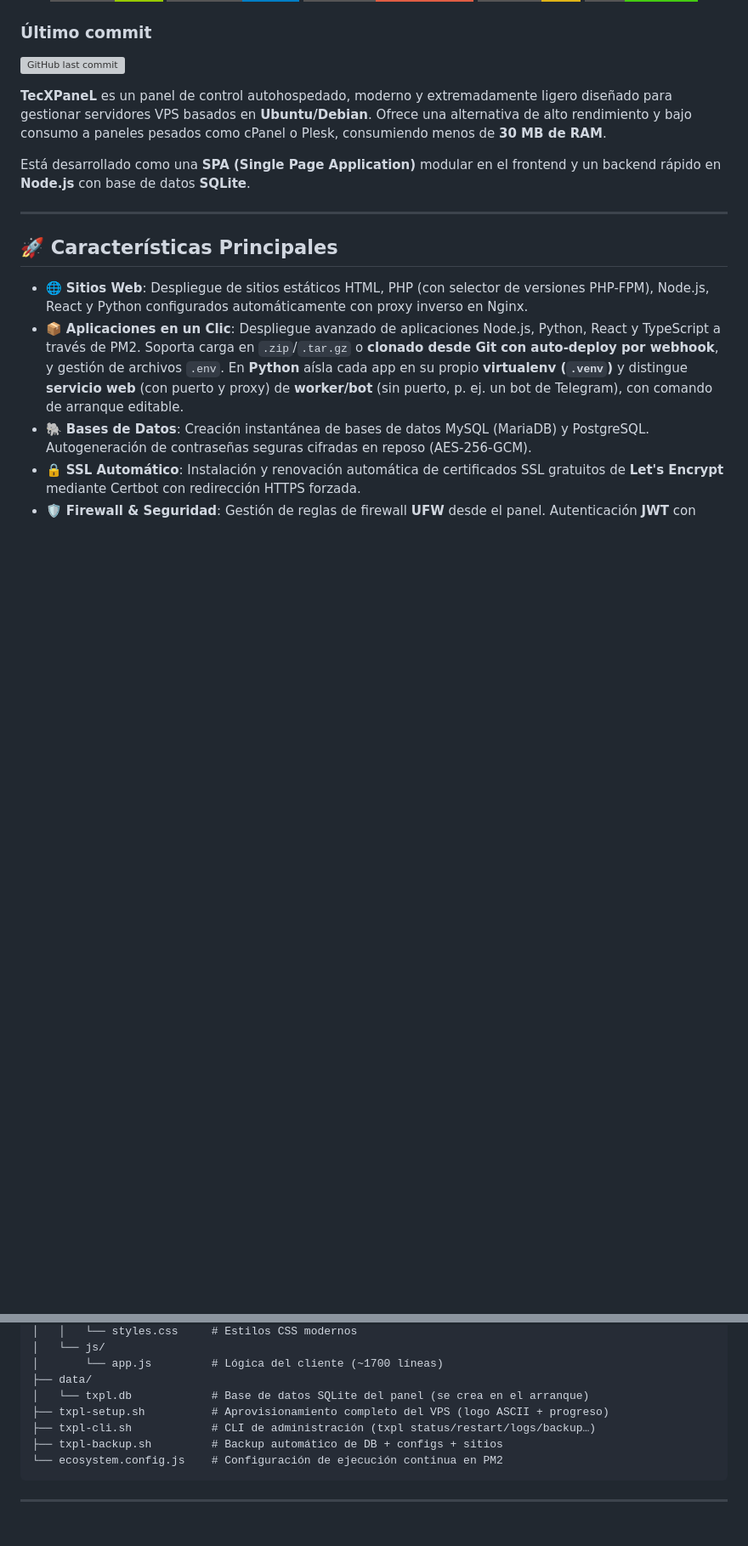
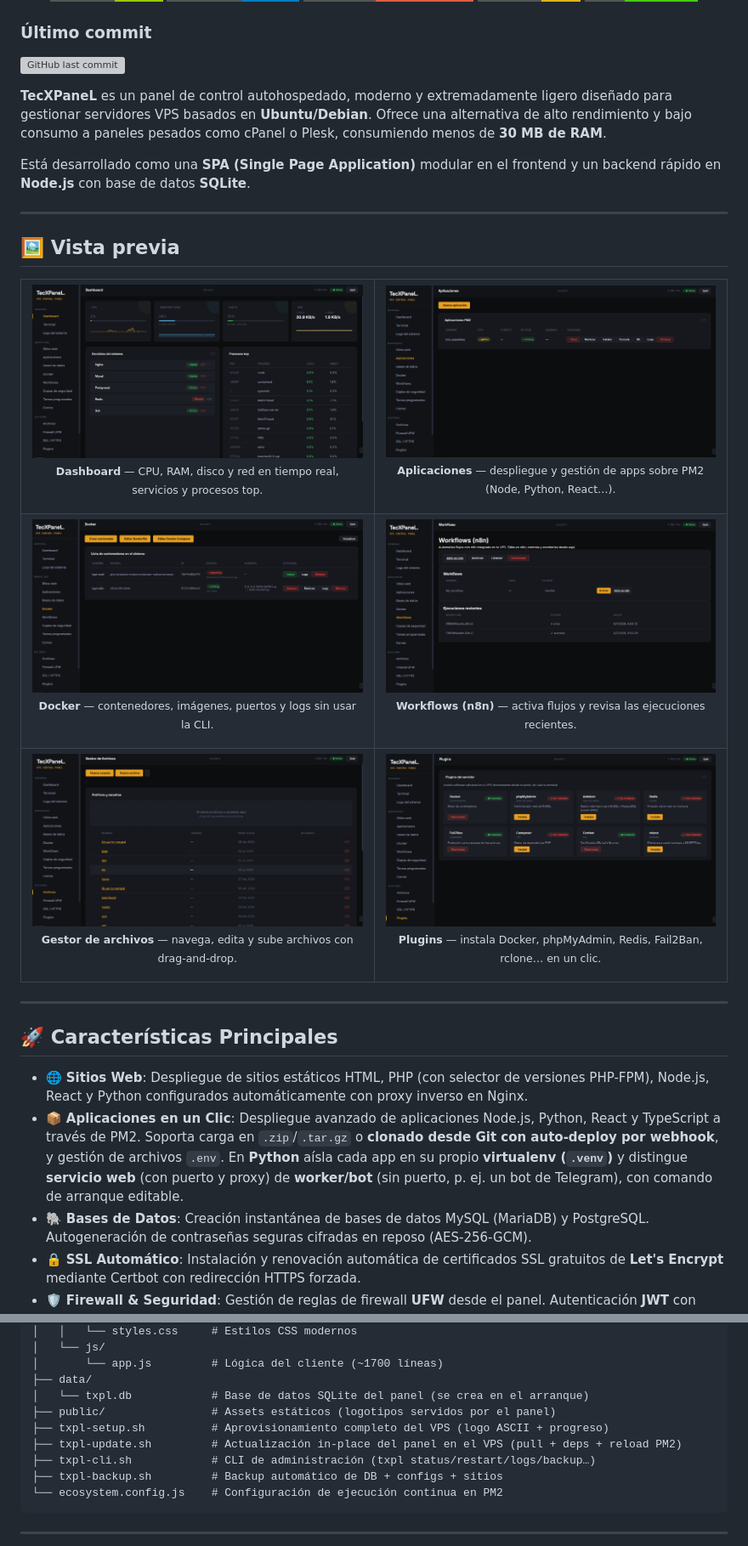
Before and after one commit to tecxion/tecxpanel, a Markdown page: README.md, 2 parts joined by grey strips. Shown: that part at 85% size. Drawn GitHub-style; pictures changed too: docs/capturas/panel_1.png (added), docs/capturas/panel_2.png (added), docs/capturas/panel_3.png (added); badges without logos; blank space fills up the shorter version; grey boxes are pictures that could not be loaded.

Commit message:
mostrar/ocultar contraseña, actualizado manual de usuario y subidas las capturas de pantalla al README.md

```diff
--- a/README.md
+++ b/README.md
@@ -19,6 +19,25 @@
 **TecXPaneL** es un panel de control autohospedado, moderno y extremadamente ligero diseñado para gestionar servidores VPS basados en **Ubuntu/Debian**. Ofrece una alternativa de alto rendimiento y bajo consumo a paneles pesados como cPanel o Plesk, consumiendo menos de **30 MB de RAM**.
 
 Está desarrollado como una **SPA (Single Page Application)** modular en el frontend y un backend rápido en **Node.js** con base de datos **SQLite**.
+
+---
+
+## 🖼️ Vista previa
+
+<table>
+  <tr>
+    <td width="50%"><img src="docs/capturas/panel_1.png" alt="Dashboard con métricas en tiempo real" /><p align="center"><sub><b>Dashboard</b> — CPU, RAM, disco y red en tiempo real, servicios y procesos top.</sub></p></td>
+    <td width="50%"><img src="docs/capturas/panel_2.png" alt="Gestión de aplicaciones PM2" /><p align="center"><sub><b>Aplicaciones</b> — despliegue y gestión de apps sobre PM2 (Node, Python, React…).</sub></p></td>
+  </tr>
+  <tr>
+    <td width="50%"><img src="docs/capturas/panel_3.png" alt="Gestión de contenedores Docker" /><p align="center"><sub><b>Docker</b> — contenedores, imágenes, puertos y logs sin usar la CLI.</sub></p></td>
+    <td width="50%"><img src="docs/capturas/panel_4.png" alt="Workflows con n8n" /><p align="center"><sub><b>Workflows (n8n)</b> — activa flujos y revisa las ejecuciones recientes.</sub></p></td>
+  </tr>
+  <tr>
+    <td width="50%"><img src="docs/capturas/panel_5.png" alt="Gestor de archivos web" /><p align="center"><sub><b>Gestor de archivos</b> — navega, edita y sube archivos con drag-and-drop.</sub></p></td>
+    <td width="50%"><img src="docs/capturas/panel_6.png" alt="Instalador de plugins del servidor" /><p align="center"><sub><b>Plugins</b> — instala Docker, phpMyAdmin, Redis, Fail2Ban, rclone… en un clic.</sub></p></td>
+  </tr>
+</table>
 
 ---
 
@@ -63,7 +82,9 @@ El proyecto está estructurado de forma limpia y desacoplada:
 │       └── app.js         # Lógica del cliente (~1700 líneas)
 ├── data/
 │   └── txpl.db            # Base de datos SQLite del panel (se crea en el arranque)
+├── public/                # Assets estáticos (logotipos servidos por el panel)
 ├── txpl-setup.sh          # Aprovisionamiento completo del VPS (logo ASCII + progreso)
+├── txpl-update.sh         # Actualización in-place del panel en el VPS (pull + deps + reload PM2)
 ├── txpl-cli.sh            # CLI de administración (txpl status/restart/logs/backup…)
 ├── txpl-backup.sh         # Backup automático de DB + configs + sitios
 └── ecosystem.config.js    # Configuración de ejecución continua en PM2
```
Also changed, not shown: other parts of README.md (+11 -4 lines), 4 other files.
